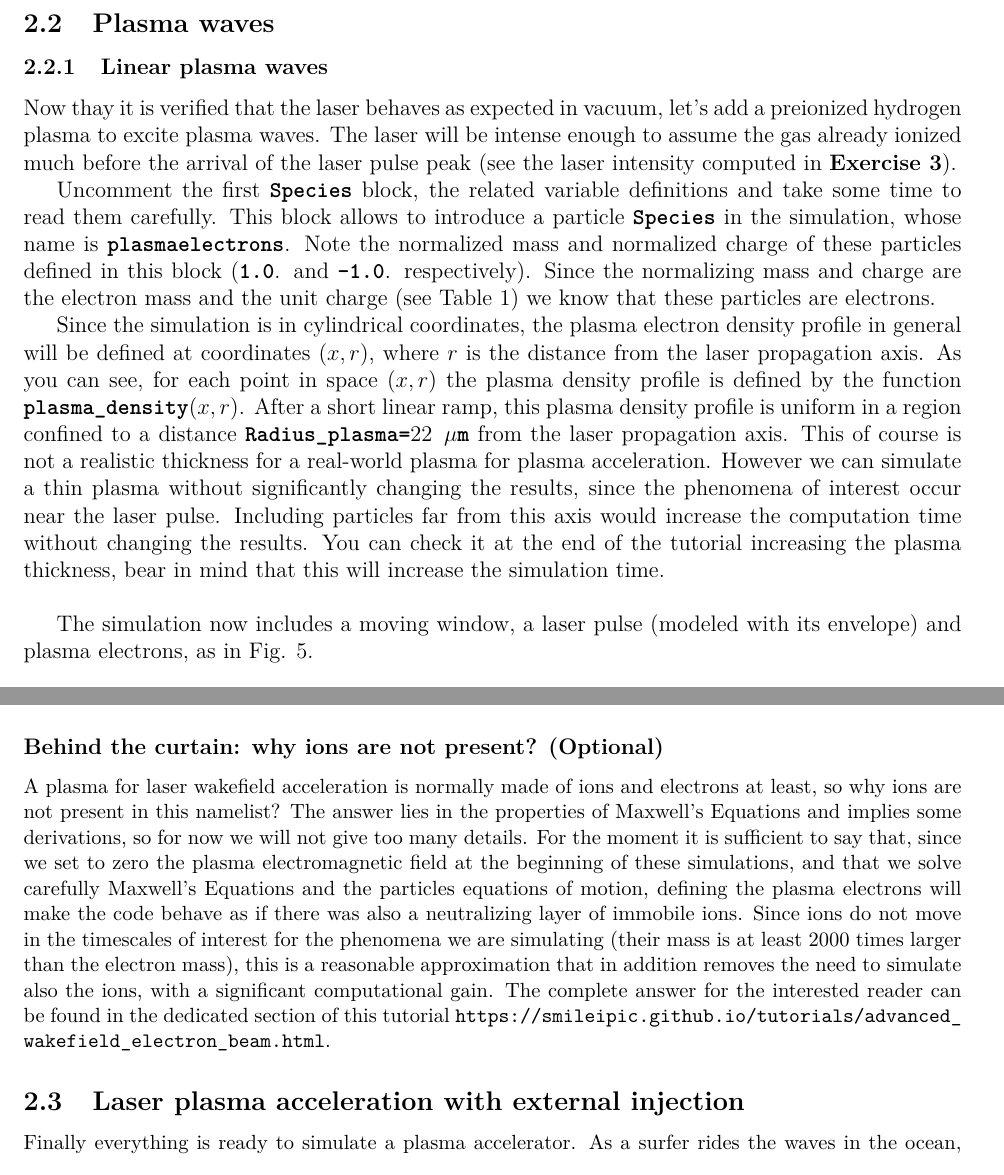
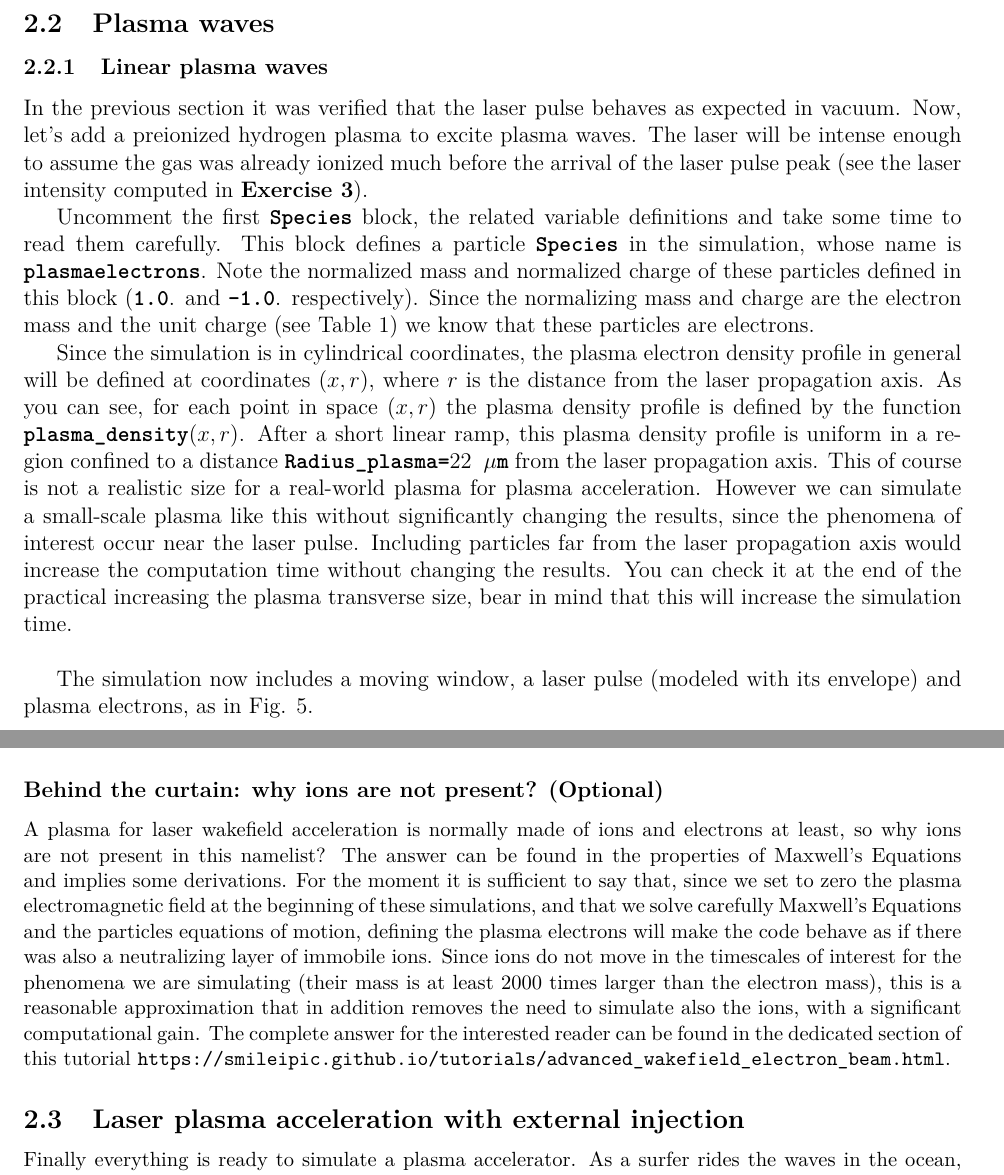
Before and after one commit to SmileiPIC/TP-M2-GI, a LaTeX document (Handouts/Handouts.tex): two parts of pages 9 and 11 of 18, joined at a grey line, cut so that both start at the same text. Compiled offline with pdfLaTeX.

Commit message:
improvements to the plasma wave section

```diff
--- a/Handouts/Handouts.tex
+++ b/Handouts/Handouts.tex
@@ -233,12 +233,12 @@ w(x)=2\times\frac{\int\int|\tilde{A}|^2  (y-\bar{y})^2 dx dy}{\int\int |\tilde{A
 \subsection{Plasma waves}
 
 \subsubsection{Linear plasma waves}
-Now thay it is verified that the laser behaves as expected in vacuum, let's add a preionized hydrogen plasma to excite plasma waves.
-The laser will be intense enough to assume the gas already ionized much before the arrival of the laser pulse peak (see the laser intensity computed in \textbf{Exercise 3}).
+In the previous section it was verified that the laser pulse behaves as expected in vacuum. Now, let's add a preionized hydrogen plasma to excite plasma waves.
+The laser will be intense enough to assume the gas was already ionized much before the arrival of the laser pulse peak (see the laser intensity computed in \textbf{Exercise 3}).
 
-Uncomment the first \commandline{Species} block, the related variable definitions and take some time to read them carefully. This block allows to introduce a particle \commandline{Species} in the simulation, whose name is \commandline{plasmaelectrons}. Note the normalized mass and normalized charge of these particles defined in this block (\commandline{1.0}. and \commandline{-1.0}. respectively). Since the normalizing mass and charge are the electron mass and the unit charge (see Table \ref{tab_normalisations}) we know that these particles are electrons.
+Uncomment the first \commandline{Species} block, the related variable definitions and take some time to read them carefully. This block defines a particle \commandline{Species} in the simulation, whose name is \commandline{plasmaelectrons}. Note the normalized mass and normalized charge of these particles defined in this block (\commandline{1.0}. and \commandline{-1.0}. respectively). Since the normalizing mass and charge are the electron mass and the unit charge (see Table \ref{tab_normalisations}) we know that these particles are electrons.
 
-Since the simulation is in cylindrical coordinates, the plasma electron density profile in general will be defined at coordinates $(x,r)$, where $r$ is the distance from the laser propagation axis. As you can see, for each point in space $(x,r)$ the plasma density profile is defined by the function \commandline{plasma\_density$(x,r)$}. After a short linear ramp, this plasma density profile is uniform in a region confined to a distance \commandline{Radius\_plasma=$22$ $\mu$m} from the laser propagation axis. This of course is not a realistic thickness for a real-world plasma for plasma acceleration. However we can simulate a thin plasma without significantly changing the results, since the phenomena of interest occur near the laser pulse. Including particles far from this axis would increase the computation time without changing the results. You can check it at the end of the tutorial increasing the plasma thickness, bear in mind that this will increase the  simulation time.\\
+Since the simulation is in cylindrical coordinates, the plasma electron density profile in general will be defined at coordinates $(x,r)$, where $r$ is the distance from the laser propagation axis. As you can see, for each point in space $(x,r)$ the plasma density profile is defined by the function \commandline{plasma\_density$(x,r)$}. After a short linear ramp, this plasma density profile is uniform in a region confined to a distance \commandline{Radius\_plasma=$22$ $\mu$m} from the laser propagation axis. This of course is not a realistic size for a real-world plasma for plasma acceleration. However we can simulate a small-scale plasma like this without significantly changing the results, since the phenomena of interest occur near the laser pulse. Including particles far from the laser propagation axis would increase the computation time without changing the results. You can check it at the end of the practical increasing the plasma transverse size, bear in mind that this will increase the simulation time.\\
 
 The simulation now includes a moving window, a laser pulse (modeled with its envelope) and plasma electrons, as in Fig. \ref{Schema2}.
 
@@ -292,7 +292,7 @@ The last command, \commandline{multiPlot}, is used to superpose multiple lines i
 
 
 
-\subsubsection*{Behind the curtain: why ions are not present? (Optional)} A plasma for laser wakefield acceleration is normally made of ions and electrons at least, so why ions are not present in this namelist? The answer lies in the properties of Maxwell's Equations and implies some derivations, so for now we will not give too many details. For the moment it is sufficient to say that, since we set to zero the plasma electromagnetic field at the beginning of these simulations, and that we solve carefully Maxwell's Equations and the particles equations of motion, defining the plasma electrons will make the code behave as if there was also a neutralizing layer of immobile ions. Since ions do not move in the timescales of interest for the phenomena we are simulating (their mass is at  least $2000$ times larger than the electron mass), this is a reasonable approximation that in addition removes the need to simulate also the ions, with a significant computational gain. The complete answer for the interested reader can be found in the dedicated section of this tutorial \url{https://smileipic.github.io/tutorials/advanced_wakefield_electron_beam.html}.
+\subsubsection*{Behind the curtain: why ions are not present? (Optional)} A plasma for laser wakefield acceleration is normally made of ions and electrons at least, so why ions are not present in this namelist? The answer can be found in the properties of Maxwell's Equations and implies some derivations.  For the moment it is sufficient to say that, since we set to zero the plasma electromagnetic field at the beginning of these simulations, and that we solve carefully Maxwell's Equations and the particles equations of motion, defining the plasma electrons will make the code behave as if there was also a neutralizing layer of immobile ions. Since ions do not move in the timescales of interest for the phenomena we are simulating (their mass is at  least $2000$ times larger than the electron mass), this is a reasonable approximation that in addition removes the need to simulate also the ions, with a significant computational gain. The complete answer for the interested reader can be found in the dedicated section of this tutorial \url{https://smileipic.github.io/tutorials/advanced_wakefield_electron_beam.html}.
 
 \subsection{Laser plasma acceleration with external injection}
 Finally everything is ready to simulate a plasma accelerator. As a surfer rides the waves in the ocean,  under some conditions a bunch of electrons can be accelerated by plasma waves. Remember that an immobile surfer will not be accelerated by a wave. To efficiently interact with the wave, the surfer must first pad to acquire some velocity. If the surfer moves near to the speed of the wave, he will see an accelerating phase of the wave for all the interaction.
```
Also changed, not shown: Handouts/Handouts.pdf, Handouts/Handouts.tex (6 more changed lines).
